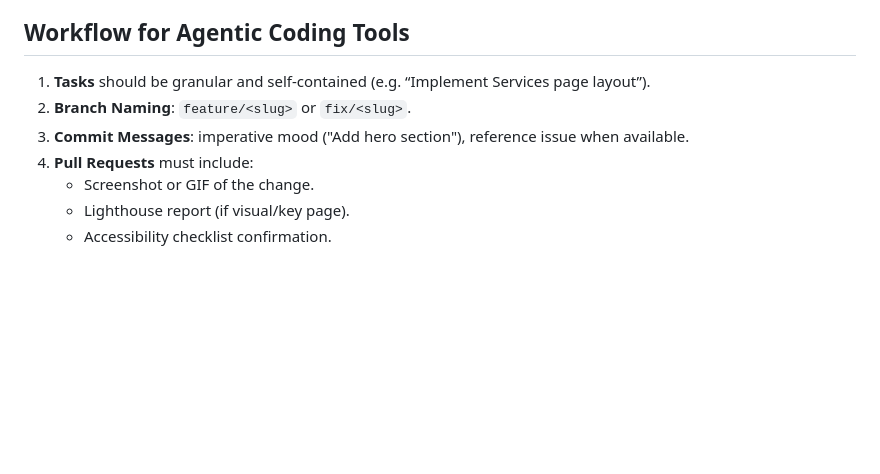
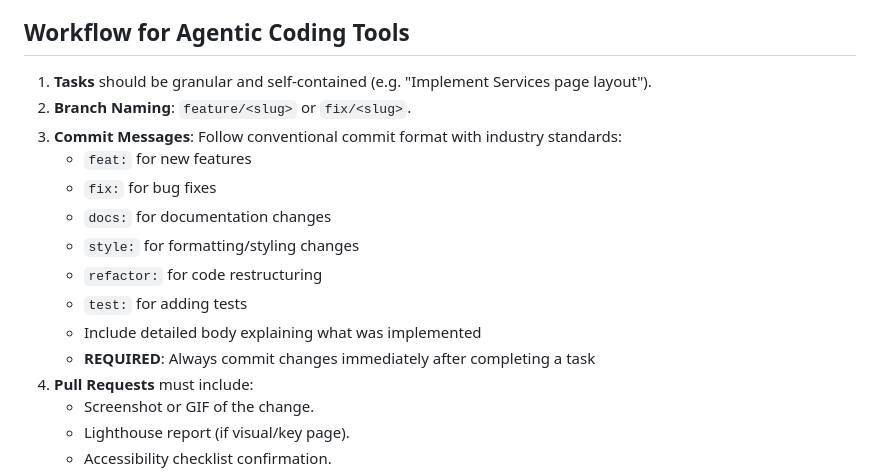
Before and after one commit to Robert336/GarageForge-web, a Markdown page: AGENTS.md, the part around the change. GitHub-like rendering; blank space fills up the shorter version.

Commit message:
docs: add conventional commit standards and auto-commit requirement to AGENTS.md
- Specify conventional commit format (feat:, fix:, docs:, etc.) for consistent commit messages
- Add requirement for agents to automatically commit changes after completing tasks
- Include detailed commit body guidelines for better project history
- Ensure all agentic coding tools follow same git workflow standards

🤖 Generated with [opencode](https://opencode.ai)

Co-Authored-By: opencode <noreply@opencode.ai>

```diff
--- a/AGENTS.md
+++ b/AGENTS.md
@@ -79,9 +79,17 @@ This project can be served statically without a build step, but an npm script he
    - Minify CSS (build step) before deployment if size exceeds 50 KB.
 
 ## Workflow for Agentic Coding Tools
-1. **Tasks** should be granular and self-contained (e.g. “Implement Services page layout”).
+1. **Tasks** should be granular and self-contained (e.g. "Implement Services page layout").
 2. **Branch Naming**: `feature/<slug>` or `fix/<slug>`.
-3. **Commit Messages**: imperative mood ("Add hero section"), reference issue when available.
+3. **Commit Messages**: Follow conventional commit format with industry standards:
+   - `feat:` for new features
+   - `fix:` for bug fixes
+   - `docs:` for documentation changes
+   - `style:` for formatting/styling changes
+   - `refactor:` for code restructuring
+   - `test:` for adding tests
+   - Include detailed body explaining what was implemented
+   - **REQUIRED**: Always commit changes immediately after completing a task
 4. **Pull Requests** must include:
    - Screenshot or GIF of the change.
    - Lighthouse report (if visual/key page).
```
